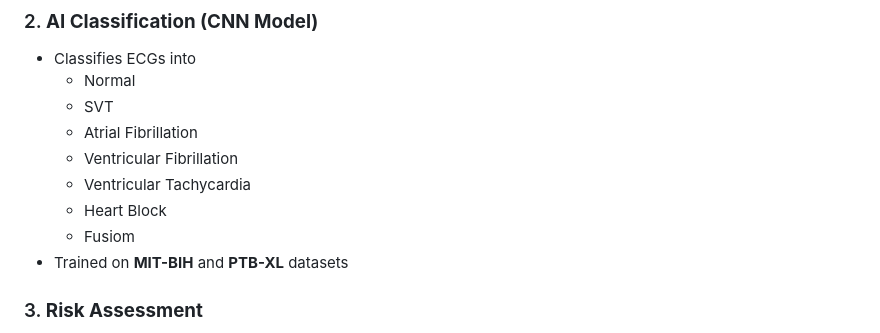
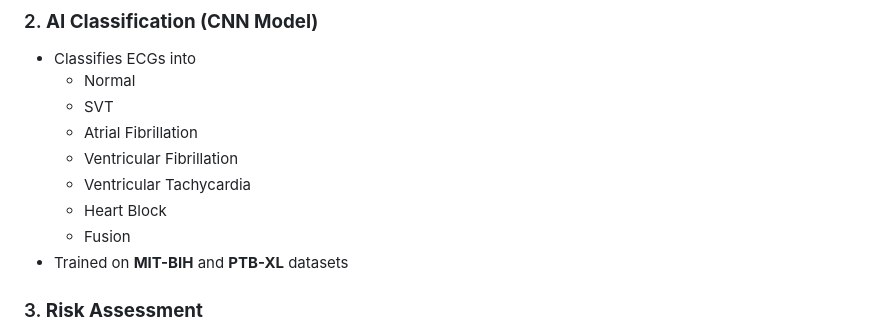
Before and after one commit to hruthvik-04/ArithmiaAI, a Markdown page: README.md, the part around the change. Rendered like a GitHub page.

```diff
--- a/README.md
+++ b/README.md
@@ -35,7 +35,7 @@ cleaned_ecg = ecg_clean(raw_signal, sampling_rate=100)
   - Ventricular Fibrillation
   - Ventricular Tachycardia
   - Heart Block
-  - Fusiom
+  - Fusion
 - Trained on **MIT-BIH** and **PTB-XL** datasets
 
 ### 3. **Risk Assessment**
```
